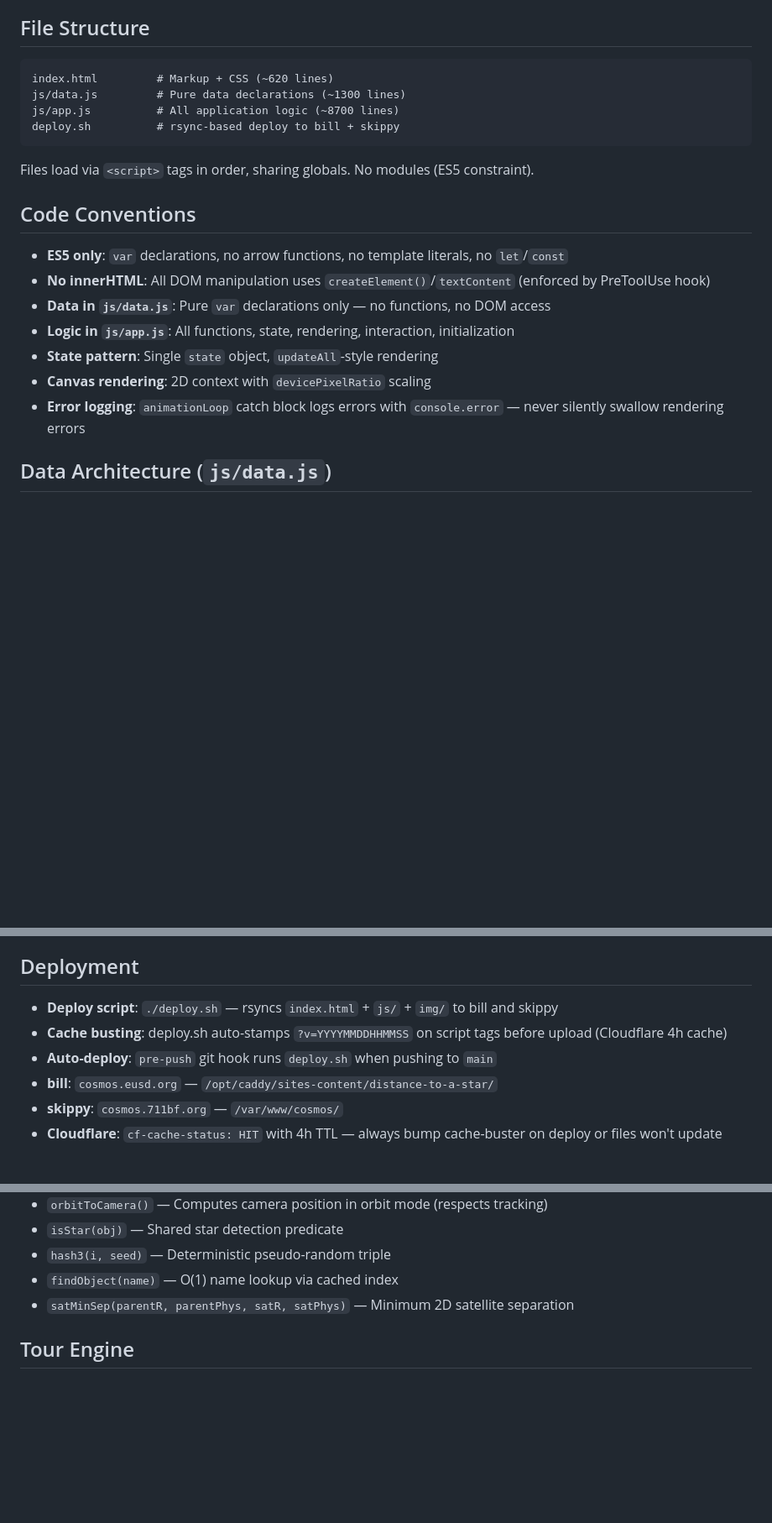
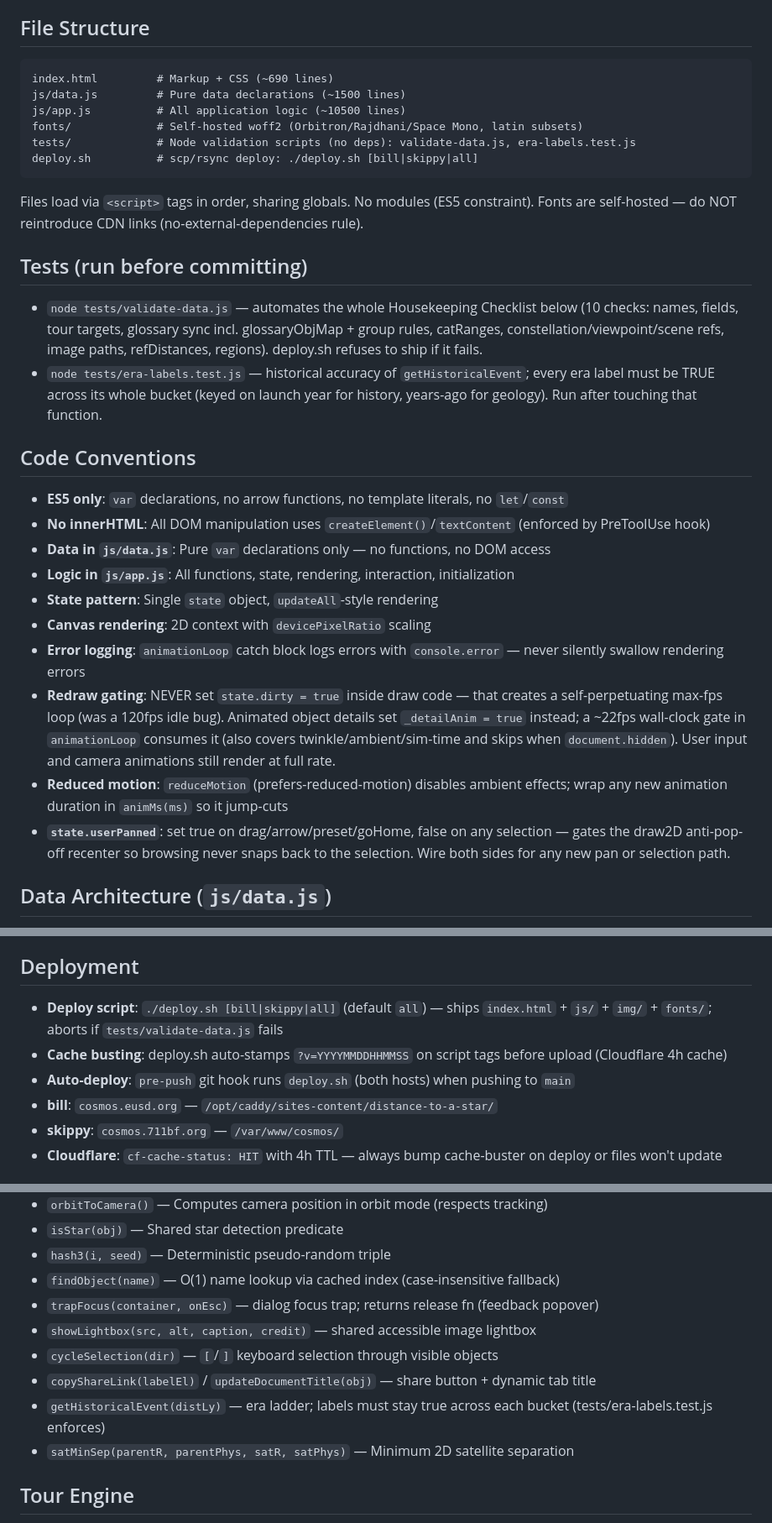
Before and after one commit to josh-stephens/distance-to-a-star, a Markdown page: CLAUDE.md, 3 parts joined by grey strips. Shown at 84% size. GitHub-like rendering; blank space fills up the shorter version.

Commit message:
docs: CLAUDE.md — tests, redraw-gating rule, deploy targets, new helpers
Co-Authored-By: Claude Fable 5 <noreply@anthropic.com>

````diff
--- a/CLAUDE.md
+++ b/CLAUDE.md
@@ -5,12 +5,19 @@ Interactive visualization of cosmic distances from Earth to the Great Attractor.
 
 ## File Structure
 ```
-index.html         # Markup + CSS (~620 lines)
-js/data.js         # Pure data declarations (~1300 lines)
-js/app.js          # All application logic (~8700 lines)
-deploy.sh          # rsync-based deploy to bill + skippy
+index.html         # Markup + CSS (~690 lines)
+js/data.js         # Pure data declarations (~1500 lines)
+js/app.js          # All application logic (~10500 lines)
+fonts/             # Self-hosted woff2 (Orbitron/Rajdhani/Space Mono, latin subsets)
+tests/             # Node validation scripts (no deps): validate-data.js, era-labels.test.js
+deploy.sh          # scp/rsync deploy: ./deploy.sh [bill|skippy|all]
 ```
 Files load via `<script>` tags in order, sharing globals. No modules (ES5 constraint).
+Fonts are self-hosted — do NOT reintroduce CDN links (no-external-dependencies rule).
+
+## Tests (run before committing)
+- `node tests/validate-data.js` — automates the whole Housekeeping Checklist below (10 checks: names, fields, tour targets, glossary sync incl. glossaryObjMap + group rules, catRanges, constellation/viewpoint/scene refs, image paths, refDistances, regions). deploy.sh refuses to ship if it fails.
+- `node tests/era-labels.test.js` — historical accuracy of `getHistoricalEvent`; every era label must be TRUE across its whole bucket (keyed on launch year for history, years-ago for geology). Run after touching that function.
 
 ## Code Conventions
 - **ES5 only**: `var` declarations, no arrow functions, no template literals, no `let`/`const`
@@ -20,6 +27,9 @@ Files load via `<script>` tags in order, sharing globals. No modules (ES5 constr
 - **State pattern**: Single `state` object, `updateAll`-style rendering
 - **Canvas rendering**: 2D context with `devicePixelRatio` scaling
 - **Error logging**: `animationLoop` catch block logs errors with `console.error` — never silently swallow rendering errors
+- **Redraw gating**: NEVER set `state.dirty = true` inside draw code — that creates a self-perpetuating max-fps loop (was a 120fps idle bug). Animated object details set `_detailAnim = true` instead; a ~22fps wall-clock gate in `animationLoop` consumes it (also covers twinkle/ambient/sim-time and skips when `document.hidden`). User input and camera animations still render at full rate.
+- **Reduced motion**: `reduceMotion` (prefers-reduced-motion) disables ambient effects; wrap any new animation duration in `animMs(ms)` so it jump-cuts
+- **`state.userPanned`**: set true on drag/arrow/preset/goHome, false on any selection — gates the draw2D anti-pop-off recenter so browsing never snaps back to the selection. Wire both sides for any new pan or selection path.
 
 ## Data Architecture (`js/data.js`)
 - `AU_IN_LY`, `MLY`, `KM_IN_LY`, `MIN_LOG`, `MAX_LOG` — Unit constants
@@ -171,9 +181,9 @@ After changes, verify at each zoom preset:
 6. Great Attractor — cosmic filaments, voids, galaxy clusters visible, no objects popping out at max zoom
 
 ## Deployment
-- **Deploy script**: `./deploy.sh` — rsyncs `index.html` + `js/` + `img/` to bill and skippy
+- **Deploy script**: `./deploy.sh [bill|skippy|all]` (default `all`) — ships `index.html` + `js/` + `img/` + `fonts/`; aborts if `tests/validate-data.js` fails
 - **Cache busting**: deploy.sh auto-stamps `?v=YYYYMMDDHHMMSS` on script tags before upload (Cloudflare 4h cache)
-- **Auto-deploy**: `pre-push` git hook runs `deploy.sh` when pushing to `main`
+- **Auto-deploy**: `pre-push` git hook runs `deploy.sh` (both hosts) when pushing to `main`
 - **bill**: `cosmos.eusd.org` — `/opt/caddy/sites-content/distance-to-a-star/`
 - **skippy**: `cosmos.711bf.org` — `/var/www/cosmos/`
 - **Cloudflare**: `cf-cache-status: HIT` with 4h TTL — always bump cache-buster on deploy or files won't update
@@ -199,7 +209,12 @@ After changes, verify at each zoom preset:
 - `orbitToCamera()` — Computes camera position in orbit mode (respects tracking)
 - `isStar(obj)` — Shared star detection predicate
 - `hash3(i, seed)` — Deterministic pseudo-random triple
-- `findObject(name)` — O(1) name lookup via cached index
+- `findObject(name)` — O(1) name lookup via cached index (case-insensitive fallback)
+- `trapFocus(container, onEsc)` — dialog focus trap; returns release fn (feedback popover)
+- `showLightbox(src, alt, caption, credit)` — shared accessible image lightbox
+- `cycleSelection(dir)` — `[`/`]` keyboard selection through visible objects
+- `copyShareLink(labelEl)` / `updateDocumentTitle(obj)` — share button + dynamic tab title
+- `getHistoricalEvent(distLy)` — era ladder; labels must stay true across each bucket (tests/era-labels.test.js enforces)
 - `satMinSep(parentR, parentPhys, satR, satPhys)` — Minimum 2D satellite separation
 
 ## Tour Engine
````
Also changed, not shown: other parts of CLAUDE.md (+1 -1 lines).
